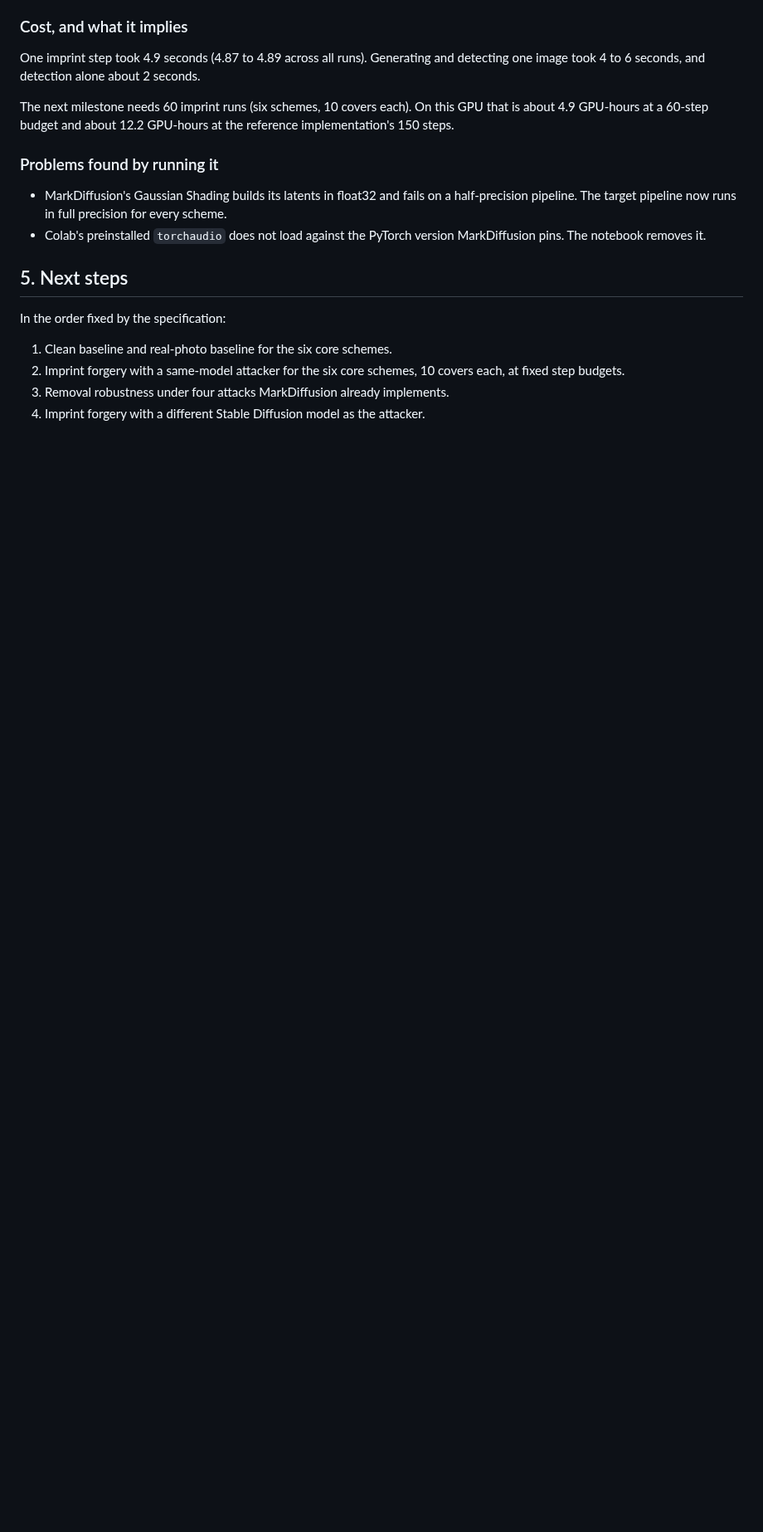
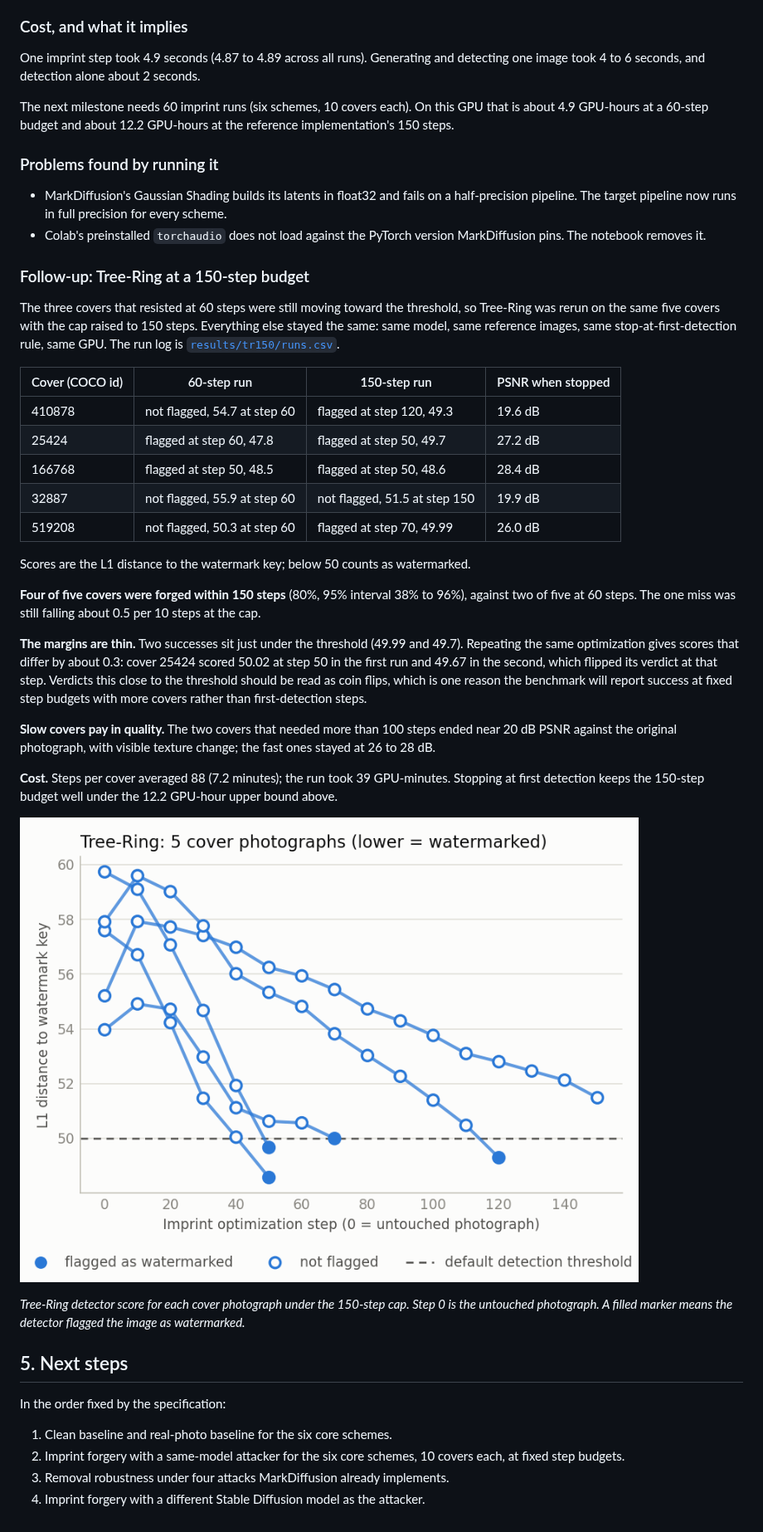
Before and after one commit to yashashav-dk/cmpe261-watermark-forgery, a Markdown page: docs/checkin-1.md, the part around the change. Shown at 83% size. Rendered like a GitHub page; blank space fills up the shorter version.

```diff
--- a/docs/checkin-1.md
+++ b/docs/checkin-1.md
@@ -88,6 +88,32 @@ The next milestone needs 60 imprint runs (six schemes, 10 covers each). On this
 - MarkDiffusion's Gaussian Shading builds its latents in float32 and fails on a half-precision pipeline. The target pipeline now runs in full precision for every scheme.
 - Colab's preinstalled `torchaudio` does not load against the PyTorch version MarkDiffusion pins. The notebook removes it.
 
+### Follow-up: Tree-Ring at a 150-step budget
+
+The three covers that resisted at 60 steps were still moving toward the threshold, so Tree-Ring was rerun on the same five covers with the cap raised to 150 steps. Everything else stayed the same: same model, same reference images, same stop-at-first-detection rule, same GPU. The run log is [`results/tr150/runs.csv`](../results/tr150/runs.csv).
+
+| Cover (COCO id) | 60-step run | 150-step run | PSNR when stopped |
+|---|---|---|---|
+| 410878 | not flagged, 54.7 at step 60 | flagged at step 120, 49.3 | 19.6 dB |
+| 25424 | flagged at step 60, 47.8 | flagged at step 50, 49.7 | 27.2 dB |
+| 166768 | flagged at step 50, 48.5 | flagged at step 50, 48.6 | 28.4 dB |
+| 32887 | not flagged, 55.9 at step 60 | not flagged, 51.5 at step 150 | 19.9 dB |
+| 519208 | not flagged, 50.3 at step 60 | flagged at step 70, 49.99 | 26.0 dB |
+
+Scores are the L1 distance to the watermark key; below 50 counts as watermarked.
+
+**Four of five covers were forged within 150 steps** (80%, 95% interval 38% to 96%), against two of five at 60 steps. The one miss was still falling about 0.5 per 10 steps at the cap.
+
+**The margins are thin.** Two successes sit just under the threshold (49.99 and 49.7). Repeating the same optimization gives scores that differ by about 0.3: cover 25424 scored 50.02 at step 50 in the first run and 49.67 in the second, which flipped its verdict at that step. Verdicts this close to the threshold should be read as coin flips, which is one reason the benchmark will report success at fixed step budgets with more covers rather than first-detection steps.
+
+**Slow covers pay in quality.** The two covers that needed more than 100 steps ended near 20 dB PSNR against the original photograph, with visible texture change; the fast ones stayed at 26 to 28 dB.
+
+**Cost.** Steps per cover averaged 88 (7.2 minutes); the run took 39 GPU-minutes. Stopping at first detection keeps the 150-step budget well under the 12.2 GPU-hour upper bound above.
+
+![Detector score against imprint step, 150-step cap](../results/tr150/trajectories.png)
+
+*Tree-Ring detector score for each cover photograph under the 150-step cap. Step 0 is the untouched photograph. A filled marker means the detector flagged the image as watermarked.*
+
 ## 5. Next steps
 
 In the order fixed by the specification:
```
Also changed, not shown: README.md (+42 -3 lines), results/figures/trajectories.png (added), 1 other file.
